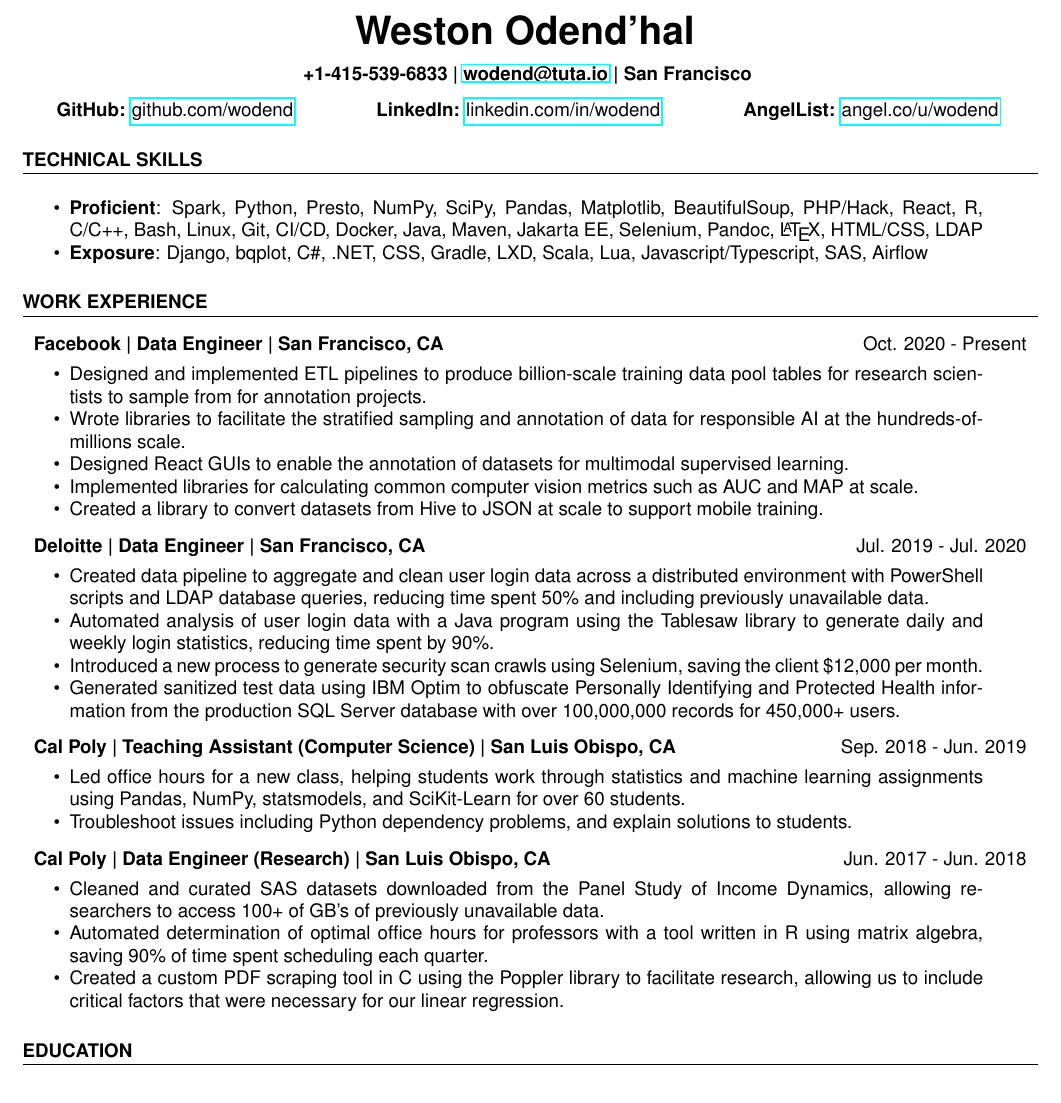
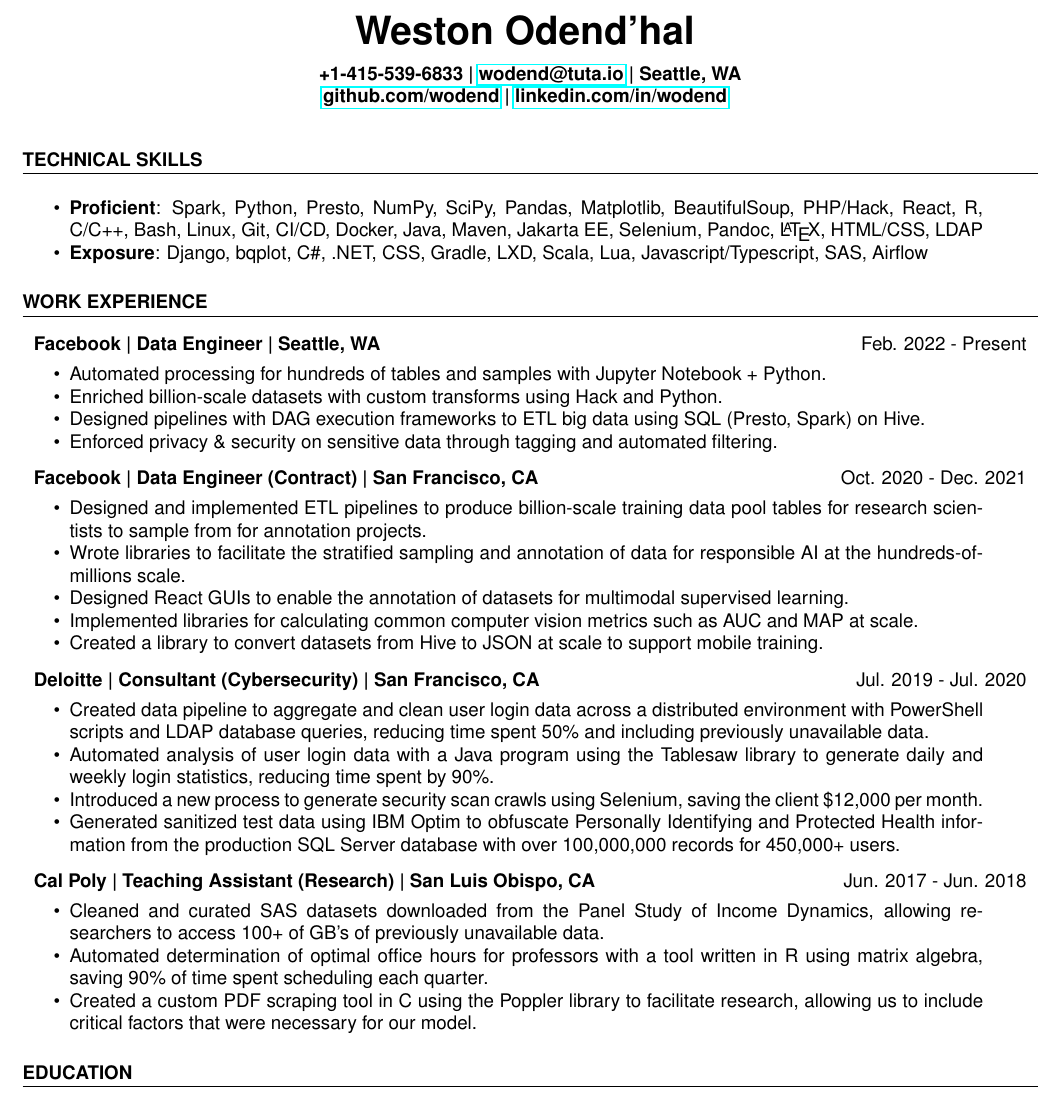
Before and after one commit to wodend/resume, a LaTeX CV (resume.tex): part of the page, cut so that both start at the same text. Compiled offline with pdfLaTeX.

Commit message:
Update 2022

```diff
--- a/resume.tex
+++ b/resume.tex
@@ -39,8 +39,8 @@
   \end{tabular*}\vspace{-10pt}
 }
 \newcommand{\social}[3]{
-  \begin{tabular*}{0.95\textwidth}[t]{l@{\extracolsep{\fill}} c@{\extracolsep{\fill}} r}
-    \normalsize{#1} & \normalsize{#2} & \normalsize{#3}
+  \begin{tabular*}{0.8\textwidth}[t]{l@{\extracolsep{\fill}} c@{\extracolsep{\fill}} r}
+    \normalsize{#1} & \normalsize{#2}
   \end{tabular*}
 }
 \newcommand{\project}[3]{
@@ -54,13 +54,14 @@
   \centering\huge\textbf{Weston Odend'hal}
   \vspace*{0.1in}
 
-  \normalsize \textbf{+1-415-539-6833 | \href{mailto:wodend@tuta.io}{wodend@tuta.io} | San Francisco}
+  \normalsize \textbf{+1-415-539-6833 | \href{mailto:wodend@tuta.io}{wodend@tuta.io} | Seattle, WA} \\
+  \normalsize \textbf{\href{https://github.com/wodend/}{github.com/wodend} | \href{https://www.linkedin.com/in/wodend/}{linkedin.com/in/wodend} }
   \vspace*{0.1in}
 
-  \social
-    {\textbf{GitHub:} \href{https://github.com/wodend/}{github.com/wodend}}
-    {\textbf{LinkedIn:} \href{https://www.linkedin.com/in/wodend/}{linkedin.com/in/wodend}}
-    {\textbf{AngelList:} \href{https://angel.co/u/wodend}{angel.co/u/wodend}}
+  % \social
+  %   {\textbf{GitHub:} \href{https://github.com/wodend/}{github.com/wodend}}
+  %   {\textbf{LinkedIn:} \href{https://www.linkedin.com/in/wodend/}{linkedin.com/in/wodend}}
+  %   {\textbf{AngelList:} \href{https://angel.co/u/wodend}{angel.co/u/wodend}}
 
   \section{TECHNICAL SKILLS}
   \beginResumeList
@@ -71,8 +72,18 @@
 
   \section{WORK EXPERIENCE}
   \experience
-    {Facebook | Data Engineer | San Francisco, CA}
-    {Oct. 2020 - Present}
+    {Facebook | Data Engineer | Seattle, WA}
+    {Feb. 2022 - Present}
+    \beginResumeList
+      \normalItem{Automated processing for hundreds of tables and samples with Jupyter Notebook + Python.}
+      \normalItem{Enriched billion-scale datasets with custom transforms using Hack and Python.}
+      \normalItem{Designed pipelines with DAG execution frameworks to ETL big data using SQL (Presto, Spark) on Hive.}
+      \normalItem{Enforced privacy \& security on sensitive data through tagging and automated filtering.}
+    \resumeListEnd
+
+  \experience
+    {Facebook | Data Engineer (Contract) | San Francisco, CA}
+    {Oct. 2020 - Dec. 2021}
     \beginResumeList
       \normalItem{Designed and implemented ETL pipelines to produce billion-scale training data pool tables for research scientists to sample from for annotation projects.}
       \normalItem{Wrote libraries to facilitate the stratified sampling and annotation of data for responsible AI at the hundreds-of-millions scale.}
@@ -82,7 +93,7 @@
     \resumeListEnd
 
   \experience
-    {Deloitte | Data Engineer | San Francisco, CA}
+    {Deloitte | Consultant (Cybersecurity) | San Francisco, CA}
     {Jul. 2019 - Jul. 2020}
     \beginResumeList
       \normalItem{Created data pipeline to aggregate and clean user login data across a distributed environment with PowerShell scripts and LDAP database queries, reducing time spent 50\% and including previously unavailable data.}
@@ -91,22 +102,22 @@
       \normalItem{Generated sanitized test data using IBM Optim to obfuscate Personally Identifying and Protected Health information from the production SQL Server database with over 100,000,000 records for 450,000+ users.}
     \resumeListEnd
 
-  \experience
-    {Cal Poly | Teaching Assistant (Computer Science) | San Luis Obispo, CA}
-    {Sep. 2018 - Jun. 2019}
-    \beginResumeList
-      \normalItem{Led office hours for a new class, helping students work through statistics and machine learning assignments using Pandas, NumPy, statsmodels, and SciKit-Learn for over 60 students.}
-      %\normalItem{Took questions in class on general programming concepts such as data structures, web scraping, computational complexity, and regular expressions.}
-      \normalItem{Troubleshoot issues including Python dependency problems, and explain solutions to students.}
-    \resumeListEnd
+  % \experience
+  %   {Cal Poly | Teaching Assistant (Computer Science) | San Luis Obispo, CA}
+  %   {Sep. 2018 - Jun. 2019}
+  %   \beginResumeList
+  %     \normalItem{Led office hours for a new class, helping students work through statistics and machine learning assignments using Pandas, NumPy, statsmodels, and SciKit-Learn for over 60 students.}
+  %     %\normalItem{Took questions in class on general programming concepts such as data structures, web scraping, computational complexity, and regular expressions.}
+  %     \normalItem{Troubleshoot issues including Python dependency problems, and explain solutions to students.}
+  %   \resumeListEnd
 
   \experience
-    {Cal Poly | Data Engineer (Research) | San Luis Obispo, CA}
+    {Cal Poly | Teaching Assistant (Research) | San Luis Obispo, CA}
     {Jun. 2017 - Jun. 2018}
     \beginResumeList
       \normalItem{Cleaned and curated SAS datasets downloaded from the Panel Study of Income Dynamics, allowing researchers to access 100+ of GB's of previously unavailable data.}
       \normalItem{Automated determination of optimal office hours for professors with a tool written in R using matrix algebra, saving 90\% of time spent scheduling each quarter.}
-      \normalItem{Created a custom PDF scraping tool in C using the Poppler library to facilitate research, allowing us to include critical factors that were necessary for our linear regression.}
+      \normalItem{Created a custom PDF scraping tool in C using the Poppler library to facilitate research, allowing us to include critical factors that were necessary for our model.}
     \resumeListEnd
 
 \section{EDUCATION}
```
Also changed, not shown: README.md, resume.pdf.
